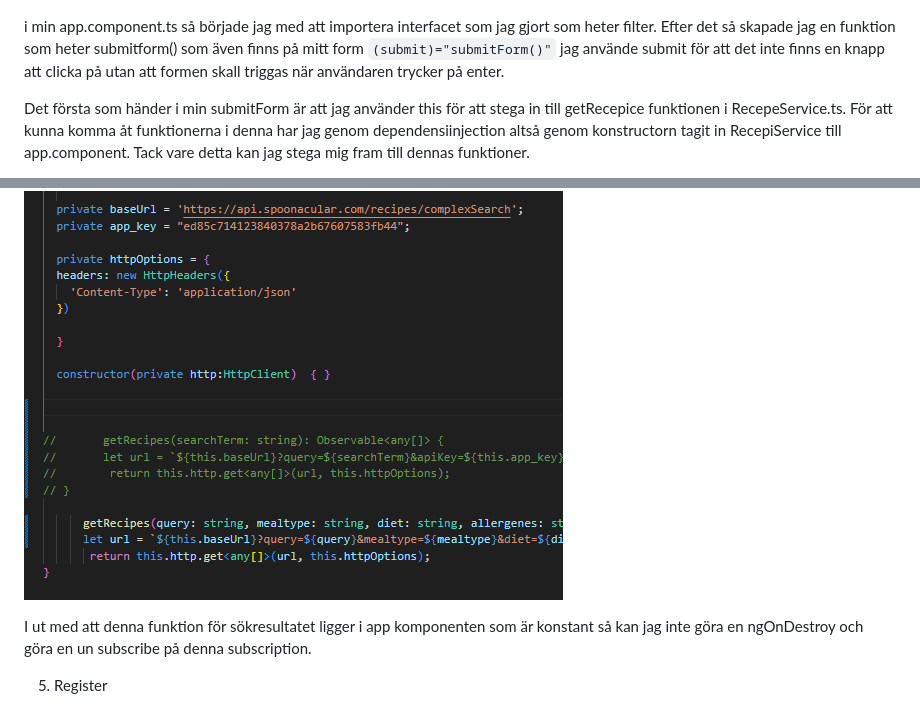
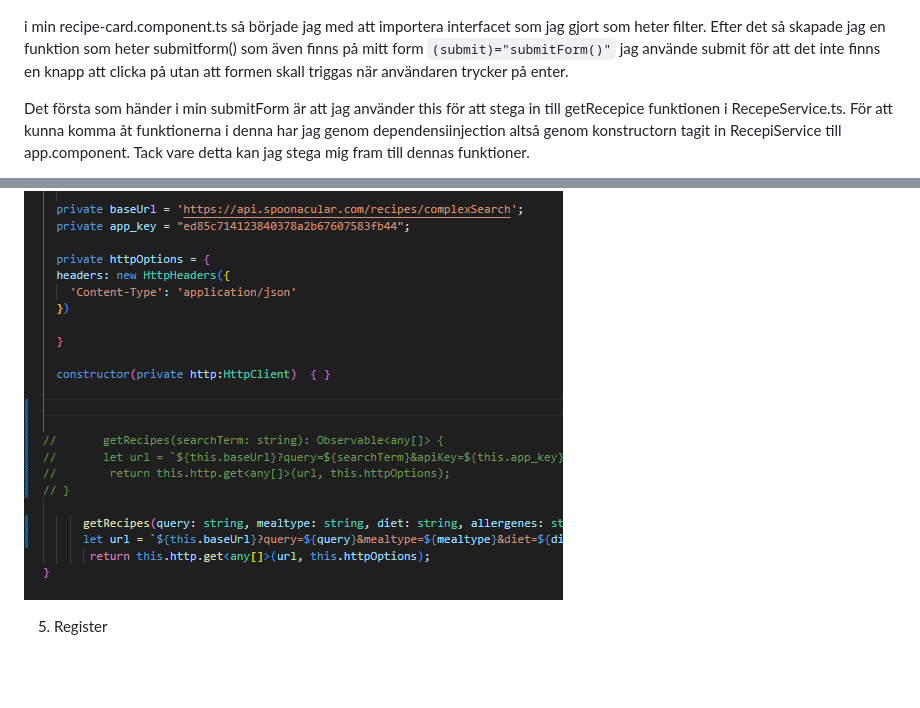
Before and after one commit to chas-academy/u06-fullstack-recipe-app-mikael-100, a Markdown page: Mikaels README.md, 2 parts joined by grey strips. Drawn GitHub-style; blank space fills up the shorter version.

````diff
--- a/Mikaels README.md
+++ b/Mikaels README.md
@@ -59,7 +59,7 @@ När det kommer till dropdown så satte jag ngModel i select och genom att man v
 ![alt text](<Mikael README BILDER/image4.png>)
 
 
-i min app.component.ts så började jag med att importera interfacet som jag gjort som heter filter. Efter det så skapade jag en funktion som heter submitform() som även finns på mitt form ```(submit)="submitForm()"``` jag använde submit för att det inte finns en knapp att clicka på utan att formen skall triggas när användaren trycker på enter.
+i min recipe-card.component.ts så började jag med att importera interfacet som jag gjort som heter filter. Efter det så skapade jag en funktion som heter submitform() som även finns på mitt form ```(submit)="submitForm()"``` jag använde submit för att det inte finns en knapp att clicka på utan att formen skall triggas när användaren trycker på enter.
 
 Det första som händer i min submitForm är att jag använder this för att stega in till getRecepice funktionen i RecepeService.ts. För att kunna komma åt funktionerna i denna har jag genom dependensiinjection altså genom konstructorn tagit in RecepiService till app.component. Tack vare detta kan jag stega mig fram till  dennas funktioner.
 
@@ -81,7 +91,6 @@ Dollar tecknet heter templete literals och kallas även templete strings Och anv
 ![alt text](<Mikael README BILDER/image8.png>)
 
 
-I ut med att denna funktion för sökresultatet ligger i app komponenten som är konstant så kan jag inte göra en ngOnDestroy och göra en un subscribe på denna subscription.
 
 
 
````
Also changed, not shown: other parts of Mikaels README.md (+21 -16 lines), Mikael README BILDER/image12.png (added), Mikael README BILDER/image13.png (added), 8 other files.
